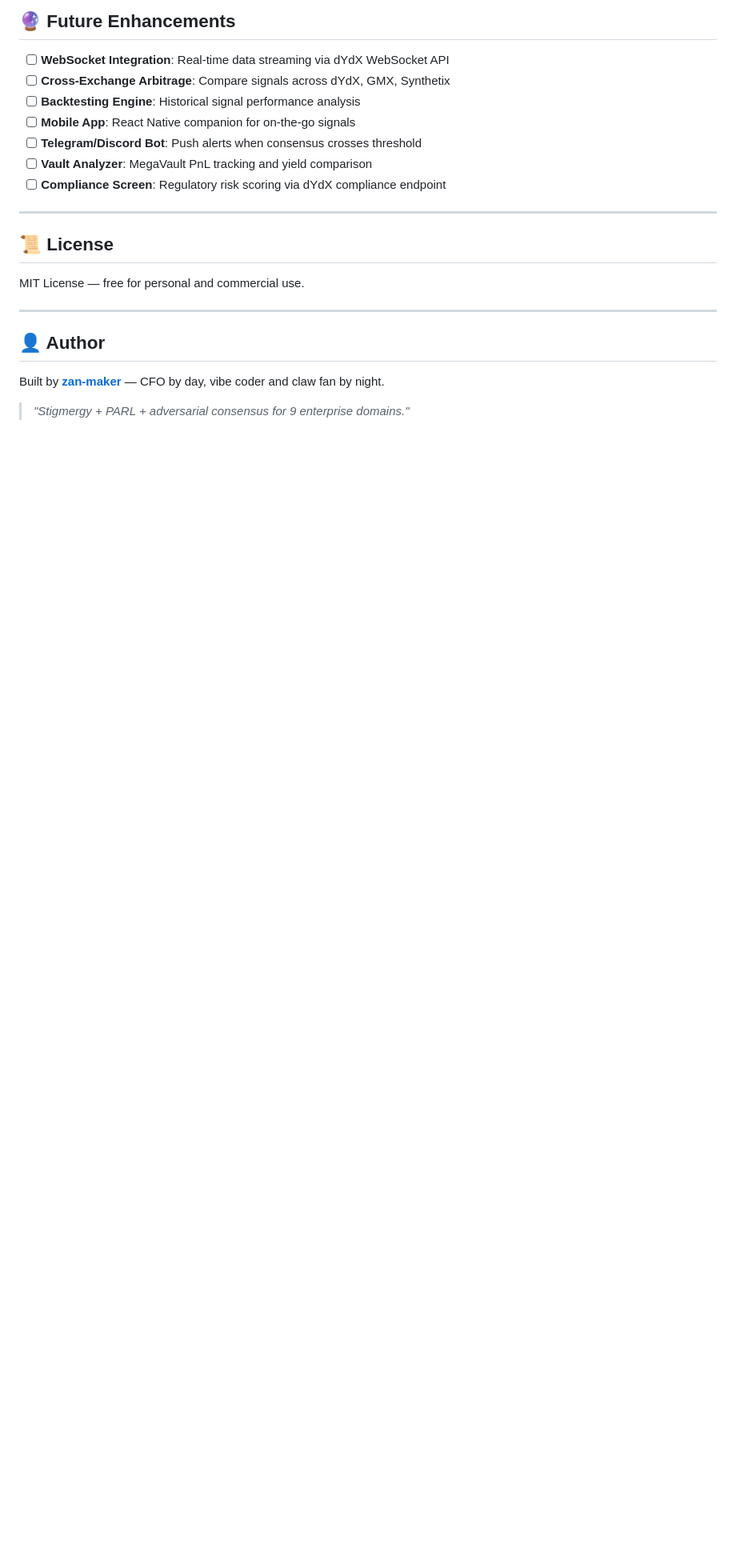
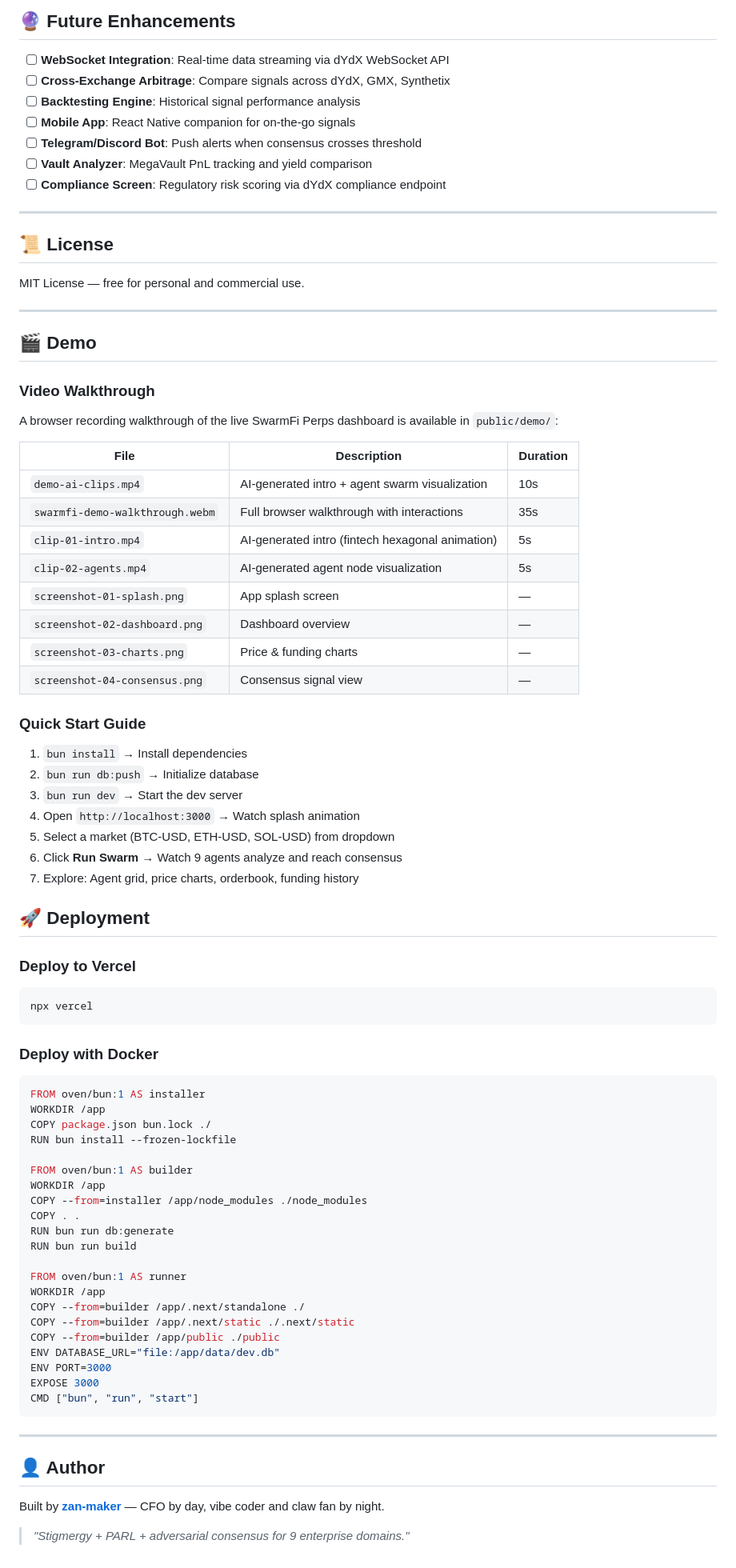
Before and after one commit to icohangar-ops/swarmfi-preps, a Markdown page: README.md, the part around the change. Shown at 80% size. Drawn GitHub-style; blank space fills up the shorter version.

Commit message:
📄 Add demo section, deployment guide, and Docker support to README

````diff
--- a/README.md
+++ b/README.md
@@ -205,6 +205,69 @@ MIT License — free for personal and commercial use.
 
 ---
 
+## 🎬 Demo
+
+### Video Walkthrough
+
+A browser recording walkthrough of the live SwarmFi Perps dashboard is available in `public/demo/`:
+
+| File | Description | Duration |
+|------|-------------|----------|
+| `demo-ai-clips.mp4` | AI-generated intro + agent swarm visualization | 10s |
+| `swarmfi-demo-walkthrough.webm` | Full browser walkthrough with interactions | 35s |
+| `clip-01-intro.mp4` | AI-generated intro (fintech hexagonal animation) | 5s |
+| `clip-02-agents.mp4` | AI-generated agent node visualization | 5s |
+| `screenshot-01-splash.png` | App splash screen | — |
+| `screenshot-02-dashboard.png` | Dashboard overview | — |
+| `screenshot-03-charts.png` | Price & funding charts | — |
+| `screenshot-04-consensus.png` | Consensus signal view | — |
+
+### Quick Start Guide
+
+1. `bun install` → Install dependencies
+2. `bun run db:push` → Initialize database
+3. `bun run dev` → Start the dev server
+4. Open `http://localhost:3000` → Watch splash animation
+5. Select a market (BTC-USD, ETH-USD, SOL-USD) from dropdown
+6. Click **Run Swarm** → Watch 9 agents analyze and reach consensus
+7. Explore: Agent grid, price charts, orderbook, funding history
+
+## 🚀 Deployment
+
+### Deploy to Vercel
+
+```bash
+npx vercel
+```
+
+### Deploy with Docker
+
+```dockerfile
+FROM oven/bun:1 AS installer
+WORKDIR /app
+COPY package.json bun.lock ./
+RUN bun install --frozen-lockfile
+
+FROM oven/bun:1 AS builder
+WORKDIR /app
+COPY --from=installer /app/node_modules ./node_modules
+COPY . .
+RUN bun run db:generate
+RUN bun run build
+
+FROM oven/bun:1 AS runner
+WORKDIR /app
+COPY --from=builder /app/.next/standalone ./
+COPY --from=builder /app/.next/static ./.next/static
+COPY --from=builder /app/public ./public
+ENV DATABASE_URL="file:/app/data/dev.db"
+ENV PORT=3000
+EXPOSE 3000
+CMD ["bun", "run", "start"]
+```
+
+---
+
 ## 👤 Author
 
 Built by **[zan-maker](https://github.com/zan-maker)** — CFO by day, vibe coder and claw fan by night.
````
